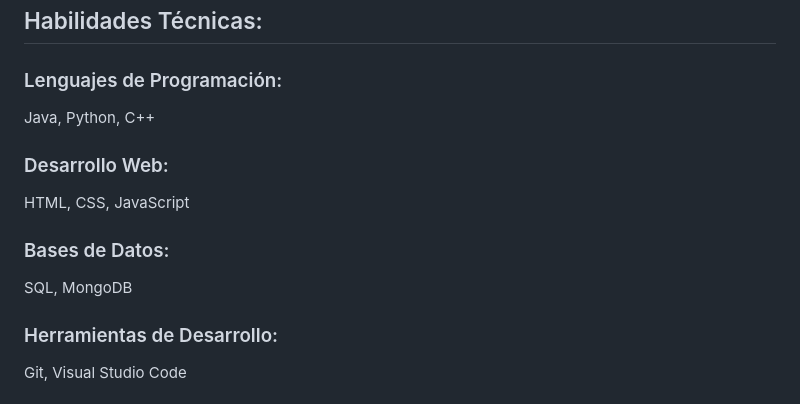
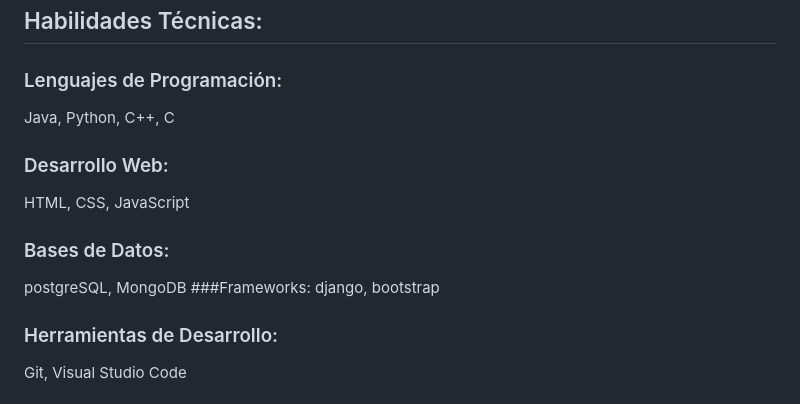
Before and after one commit to smierl/ppi_dai_MIERs, a Markdown page: README.md, the part around the change. Drawn GitHub-style.

```diff
--- a/README.md
+++ b/README.md
@@ -60,11 +60,13 @@ Cursando el sexto semestre.
 ## Habilidades Técnicas:
 
 ### Lenguajes de Programación:
-Java, Python, C++
+Java, Python, C++, C
 ### Desarrollo Web:
 HTML, CSS, JavaScript
 ### Bases de Datos:
-SQL, MongoDB
+postgreSQL, MongoDB
+###Frameworks:
+django, bootstrap
 ### Herramientas de Desarrollo:
 Git, Visual Studio Code
 ### Sistemas Operativos:
```
